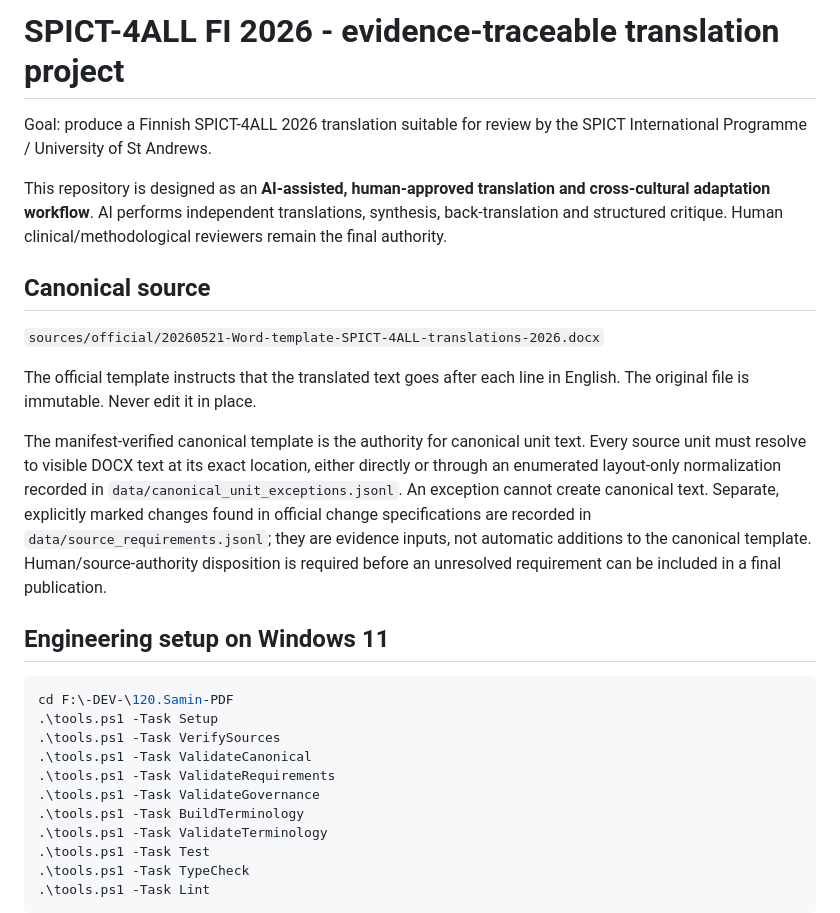
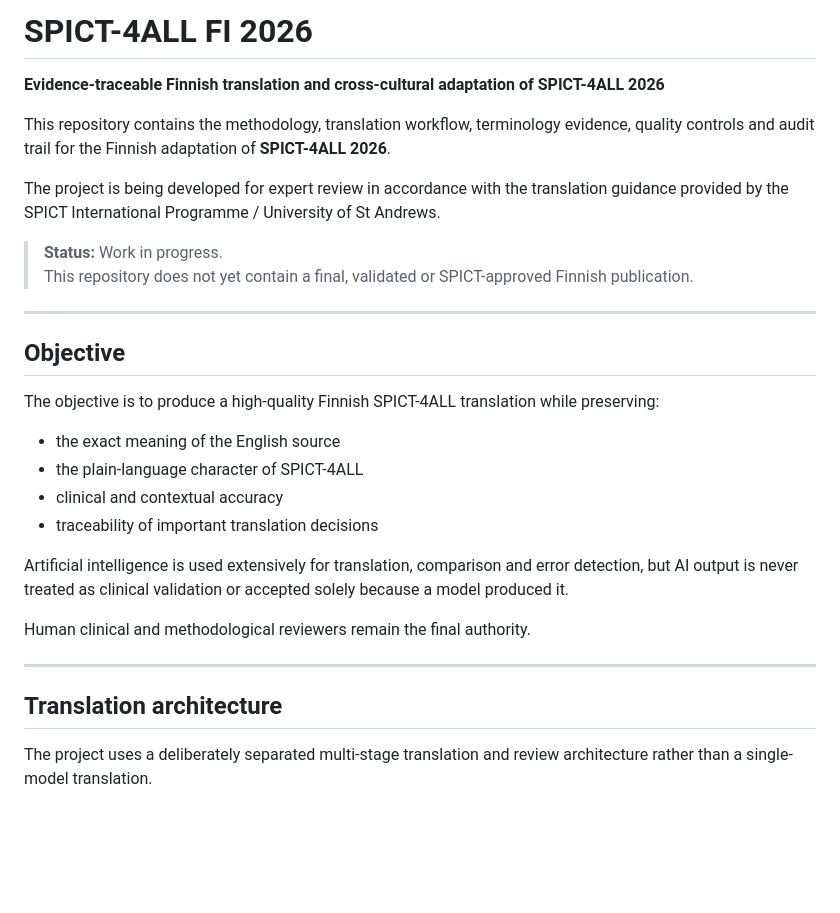
Before and after one commit to FoxRav/SPICT-4ALL-FI-2026, a Markdown page: README.md, the part around one of its changes. Rendered like a GitHub page; blank space fills up the shorter version.

````diff
--- a/README.md
+++ b/README.md
@@ -1,36 +1,32 @@
-# SPICT-4ALL FI 2026 - evidence-traceable translation project
+# SPICT-4ALL FI 2026
 
-Goal: produce a Finnish SPICT-4ALL 2026 translation suitable for review by the SPICT International Programme / University of St Andrews.
+**Evidence-traceable Finnish translation and cross-cultural adaptation of SPICT-4ALL 2026**
 
-This repository is designed as an **AI-assisted, human-approved translation and cross-cultural adaptation workflow**. AI performs independent translations, synthesis, back-translation and structured critique. Human clinical/methodological reviewers remain the final authority.
+This repository contains the methodology, translation workflow, terminology evidence, quality controls and audit trail for the Finnish adaptation of **SPICT-4ALL 2026**.
 
-## Canonical source
+The project is being developed for expert review in accordance with the translation guidance provided by the SPICT International Programme / University of St Andrews.
 
-`sources/official/20260521-Word-template-SPICT-4ALL-translations-2026.docx`
+> **Status:** Work in progress.
+> This repository does not yet contain a final, validated or SPICT-approved Finnish publication.
 
-The official template instructs that the translated text goes after each line in English. The original file is immutable. Never edit it in place.
+---
 
-The manifest-verified canonical template is the authority for canonical unit
-text. Every source unit must resolve to visible DOCX text at its exact location,
-either directly or through an enumerated layout-only normalization recorded in
-`data/canonical_unit_exceptions.jsonl`. An exception cannot create canonical
-text. Separate,
-explicitly marked changes found in official change specifications are recorded in
-`data/source_requirements.jsonl`; they are evidence inputs, not automatic additions
-to the canonical template. Human/source-authority disposition is required before an
-unresolved requirement can be included in a final publication.
+## Objective
 
-## Engineering setup on Windows 11
+The objective is to produce a high-quality Finnish SPICT-4ALL translation while preserving:
 
-```powershell
-cd F:\-DEV-\120.Samin-PDF
-.\tools.ps1 -Task Setup
-.\tools.ps1 -Task VerifySources
-.\tools.ps1 -Task ValidateCanonical
-.\tools.ps1 -Task ValidateRequirements
-.\tools.ps1 -Task ValidateGovernance
-.\tools.ps1 -Task BuildTerminology
-.\tools.ps1 -Task ValidateTerminology
-.\tools.ps1 -Task Test
-.\tools.ps1 -Task TypeCheck
-.\tools.ps1 -Task Lint
+- the exact meaning of the English source
+- the plain-language character of SPICT-4ALL
+- clinical and contextual accuracy
+- traceability of important translation decisions
+
+Artificial intelligence is used extensively for translation, comparison and error detection, but AI output is never treated as clinical validation or accepted solely because a model produced it.
+
+Human clinical and methodological reviewers remain the final authority.
+
+---
+
+## Translation architecture
+
+The project uses a deliberately separated multi-stage translation and review architecture rather than a single-model translation.
+
````
Also changed, not shown: other parts of README.md (+240 -19 lines).
